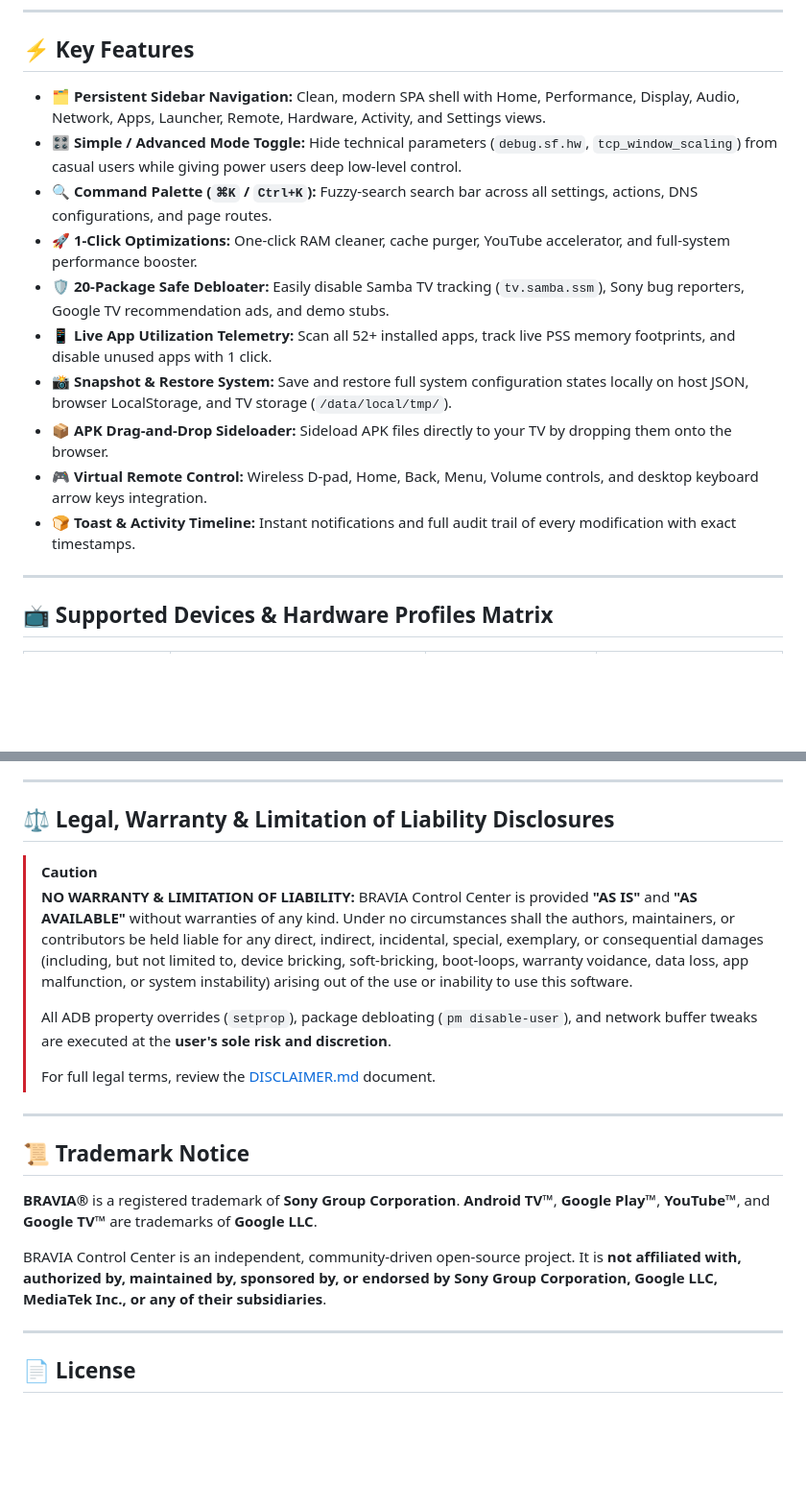
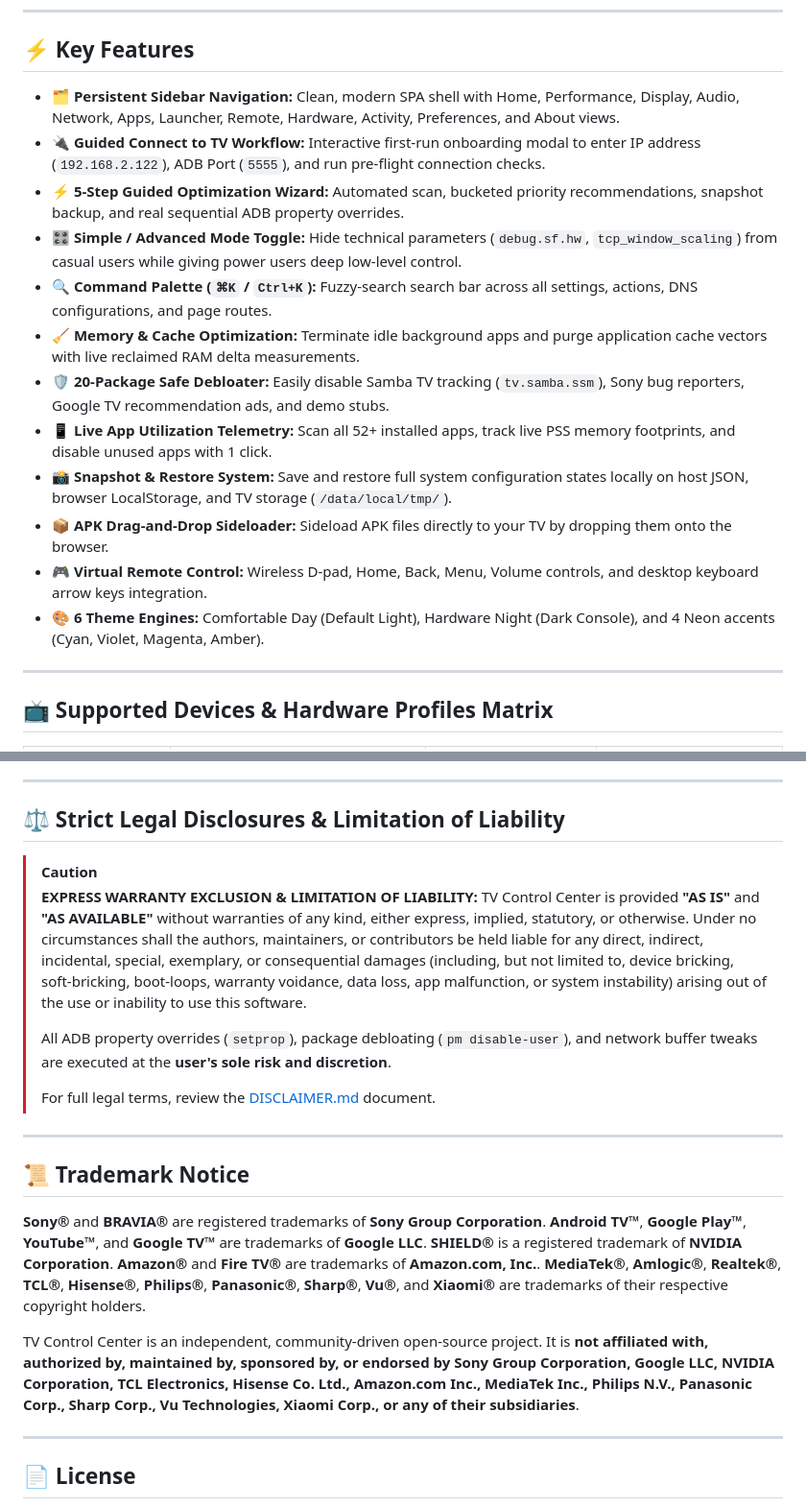
Before and after one commit to ashishdungdung/tv-control-center, a Markdown page: README.md, 2 parts joined by grey strips. Shown at 96% size. GitHub-like rendering; blank space fills up the shorter version.

```diff
--- a/README.md
+++ b/README.md
@@ -30,16 +32,18 @@ graph TD
 
 ## ⚡ Key Features
 
-- **🗂 Persistent Sidebar Navigation:** Clean, modern SPA shell with Home, Performance, Display, Audio, Network, Apps, Launcher, Remote, Hardware, Activity, and Settings views.
+- **🗂 Persistent Sidebar Navigation:** Clean, modern SPA shell with Home, Performance, Display, Audio, Network, Apps, Launcher, Remote, Hardware, Activity, Preferences, and About views.
+- **🔌 Guided Connect to TV Workflow:** Interactive first-run onboarding modal to enter IP address (`192.168.2.122`), ADB Port (`5555`), and run pre-flight connection checks.
+- **⚡ 5-Step Guided Optimization Wizard:** Automated scan, bucketed priority recommendations, snapshot backup, and real sequential ADB property overrides.
 - **🎛 Simple / Advanced Mode Toggle:** Hide technical parameters (`debug.sf.hw`, `tcp_window_scaling`) from casual users while giving power users deep low-level control.
 - **🔍 Command Palette (`⌘K` / `Ctrl+K`):** Fuzzy-search search bar across all settings, actions, DNS configurations, and page routes.
-- **🚀 1-Click Optimizations:** One-click RAM cleaner, cache purger, YouTube accelerator, and full-system performance booster.
+- **🧹 Memory & Cache Optimization:** Terminate idle background apps and purge application cache vectors with live reclaimed RAM delta measurements.
 - **🛡️ 20-Package Safe Debloater:** Easily disable Samba TV tracking (`tv.samba.ssm`), Sony bug reporters, Google TV recommendation ads, and demo stubs.
 - **📱 Live App Utilization Telemetry:** Scan all 52+ installed apps, track live PSS memory footprints, and disable unused apps with 1 click.
 - **📸 Snapshot & Restore System:** Save and restore full system configuration states locally on host JSON, browser LocalStorage, and TV storage (`/data/local/tmp/`).
 - **📦 APK Drag-and-Drop Sideloader:** Sideload APK files directly to your TV by dropping them onto the browser.
 - **🎮 Virtual Remote Control:** Wireless D-pad, Home, Back, Menu, Volume controls, and desktop keyboard arrow keys integration.
-- **🍞 Toast & Activity Timeline:** Instant notifications and full audit trail of every modification with exact timestamps.
+- **🎨 6 Theme Engines:** Comfortable Day (Default Light), Hardware Night (Dark Console), and 4 Neon accents (Cyan, Violet, Magenta, Amber).
 
 ---
 
@@ -119,11 +126,11 @@ We gratefully acknowledge the developers of the open-source tools and components
 
 ---
 
-## ⚖️ Legal, Warranty & Limitation of Liability Disclosures
+## ⚖️ Strict Legal Disclosures & Limitation of Liability
 
 > [!CAUTION]
-> **NO WARRANTY & LIMITATION OF LIABILITY:**
-> BRAVIA Control Center is provided **"AS IS"** and **"AS AVAILABLE"** without warranties of any kind.
+> **EXPRESS WARRANTY EXCLUSION & LIMITATION OF LIABILITY:**
+> TV Control Center is provided **"AS IS"** and **"AS AVAILABLE"** without warranties of any kind, either express, implied, statutory, or otherwise.
 > Under no circumstances shall the authors, maintainers, or contributors be held liable for any direct, indirect, incidental, special, exemplary, or consequential damages (including, but not limited to, device bricking, soft-bricking, boot-loops, warranty voidance, data loss, app malfunction, or system instability) arising out of the use or inability to use this software.
 >
 > All ADB property overrides (`setprop`), package debloating (`pm disable-user`), and network buffer tweaks are executed at the **user's sole risk and discretion**.
@@ -134,9 +141,9 @@ We gratefully acknowledge the developers of the open-source tools and components
 
 ## 📜 Trademark Notice
 
-**BRAVIA®** is a registered trademark of **Sony Group Corporation**. **Android TV™**, **Google Play™**, **YouTube™**, and **Google TV™** are trademarks of **Google LLC**.
+**Sony®** and **BRAVIA®** are registered trademarks of **Sony Group Corporation**. **Android TV™**, **Google Play™**, **YouTube™**, and **Google TV™** are trademarks of **Google LLC**. **SHIELD®** is a registered trademark of **NVIDIA Corporation**. **Amazon®** and **Fire TV®** are trademarks of **Amazon.com, Inc.**. **MediaTek®**, **Amlogic®**, **Realtek®**, **TCL®**, **Hisense®**, **Philips®**, **Panasonic®**, **Sharp®**, **Vu®**, and **Xiaomi®** are trademarks of their respective copyright holders.
 
-BRAVIA Control Center is an independent, community-driven open-source project. It is **not affiliated with, authorized by, maintained by, sponsored by, or endorsed by Sony Group Corporation, Google LLC, MediaTek Inc., or any of their subsidiaries**.
+TV Control Center is an independent, community-driven open-source project. It is **not affiliated with, authorized by, maintained by, sponsored by, or endorsed by Sony Group Corporation, Google LLC, NVIDIA Corporation, TCL Electronics, Hisense Co. Ltd., Amazon.com Inc., MediaTek Inc., Philips N.V., Panasonic Corp., Sharp Corp., Vu Technologies, Xiaomi Corp., or any of their subsidiaries**.
 
 ---
 
```
Also changed, not shown: other parts of README.md (+39 -34 lines).
